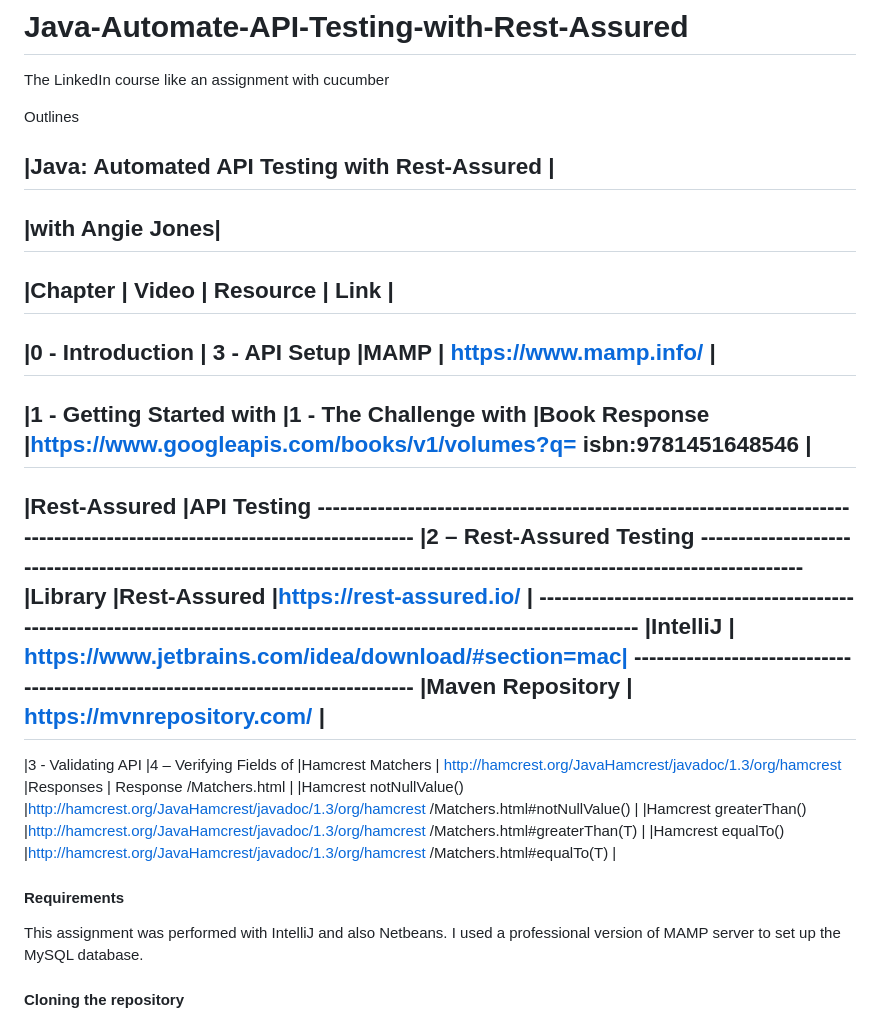
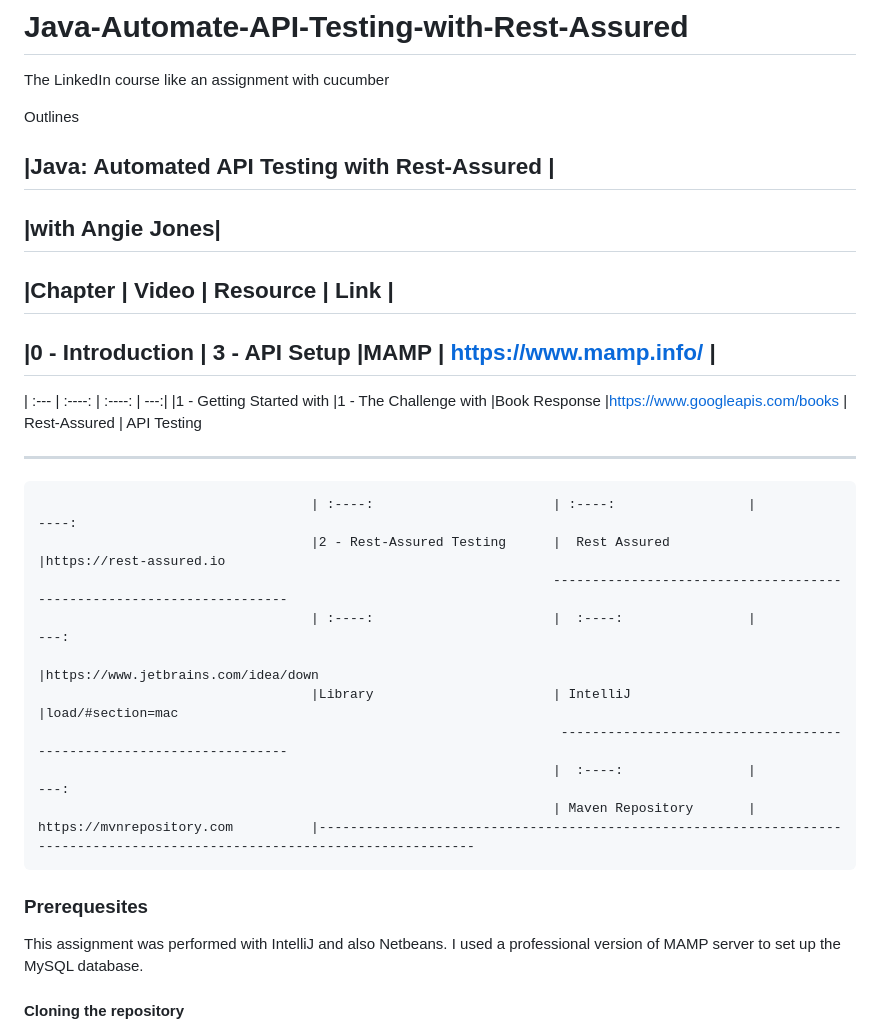
Before and after one commit to AymarN/Java-Automate-API-Testing-with-Rest-Assured, a Markdown page: README.md, the part around the change. Drawn GitHub-style.

Commit message:
Update README.md
I am formatting the markdown table

```diff
--- a/README.md
+++ b/README.md
@@ -3,38 +3,30 @@ The LinkedIn course like an assignment with cucumber
 
 Outlines
 
-|Java: Automated API Testing with Rest-Assured                                                                                                     |
-----------------------------------------------------------------------------------------------------------------------------------------------------
+|Java: Automated API Testing with Rest-Assured                                                                                            |
+-------------------------------------------------------------------------------------------------------------------------------------------
 |with Angie Jones|
-----------------------------------------------------------------------------------------------------------------------------------------------------
-|Chapter                               | Video                       | Resource                | Link                                              |
----------------------------------------------------------------------------------------------------------------------------------------------------
-|0 - Introduction                      | 3 - API Setup               |MAMP                     | https://www.mamp.info/                            |
-----------------------------------------------------------------------------------------------------------------------------------------------------
-|1 - Getting Started with              |1 - The Challenge with       |Book Response            |https://www.googleapis.com/books/v1/volumes?q=
-                                                                                                isbn:9781451648546                                 |
-----------------------------------------------------------------------------------------------------------------------------------------------------
-|Rest-Assured                          |API Testing
-                         ---------------------------------------------------------------------------------------------------------------------------
-                                       |2 – Rest-Assured Testing
-                         ----------------------------------------------------------------------------------------------------------------------------
-                                       |Library                      |Rest-Assured             |https://rest-assured.io/                            |
-                         ----------------------------------------------------------------------------------------------------------------------------
-                                                                     |IntelliJ                 | https://www.jetbrains.com/idea/download/#section=mac|
-                                                                     ---------------------------------------------------------------------------------
-                                                                     |Maven Repository         | https://mvnrepository.com/                          |
-------------------------------------------------------------------------------------------------------------------------------------------------------
-|3 - Validating API                   |4 – Verifying Fields of  |Hamcrest Matchers        | http://hamcrest.org/JavaHamcrest/javadoc/1.3/org/hamcrest
-|Responses                            | Response                                                               /Matchers.html                        |
-                                                                |Hamcrest notNullValue()  |http://hamcrest.org/JavaHamcrest/javadoc/1.3/org/hamcrest
-                                                                                           /Matchers.html#notNullValue()                             |
-                                                                |Hamcrest greaterThan()   |http://hamcrest.org/JavaHamcrest/javadoc/1.3/org/hamcrest
-                                                                                           /Matchers.html#greaterThan(T)                             |
-                                                                |Hamcrest equalTo()       |http://hamcrest.org/JavaHamcrest/javadoc/1.3/org/hamcrest
-                                                                                           /Matchers.html#equalTo(T)                                 |
+-------------------------------------------------------------------------------------------------------------------------------------------
+|Chapter                               | Video                       | Resource                | Link                                     |
+-------------------------------------------------------------------------------------------------------------------------------------------
+|0 - Introduction                      | 3 - API Setup               |MAMP                     | https://www.mamp.info/                   |
+-------------------------------------------------------------------------------------------------------------------------------------------
+| :---                                 |  :----:                     | :----:                  |                                      ---:|
+|1 - Getting Started with              |1 - The Challenge with       |Book Response            |https://www.googleapis.com/books          |  Rest-Assured                          | API Testing
+
+-------------------------------------------------------------------------------------------------------------------------------------------
+                                       | :----:                       | :----:                 |                                      ----:
+                                       |2 - Rest-Assured Testing      |  Rest Assured          |https://rest-assured.io
+                                                                      ---------------------------------------------------------------------
+                                       | :----:                       |  :----:                |                                       ---:
+                                                                                               |https://www.jetbrains.com/idea/down
+                                       |Library                       | IntelliJ               |load/#section=mac
+                                                                       --------------------------------------------------------------------
+                                                                      |  :----:                |                                      ---:
+                                                                      | Maven Repository       |  https://mvnrepository.com          |---------------------------------------------------------------------------------------------------------------------------
 
 
-#### Requirements
+### Prerequesites
 This assignment was performed with IntelliJ and also Netbeans.
 I used a professional version of MAMP server to set up the MySQL database.
 
```
